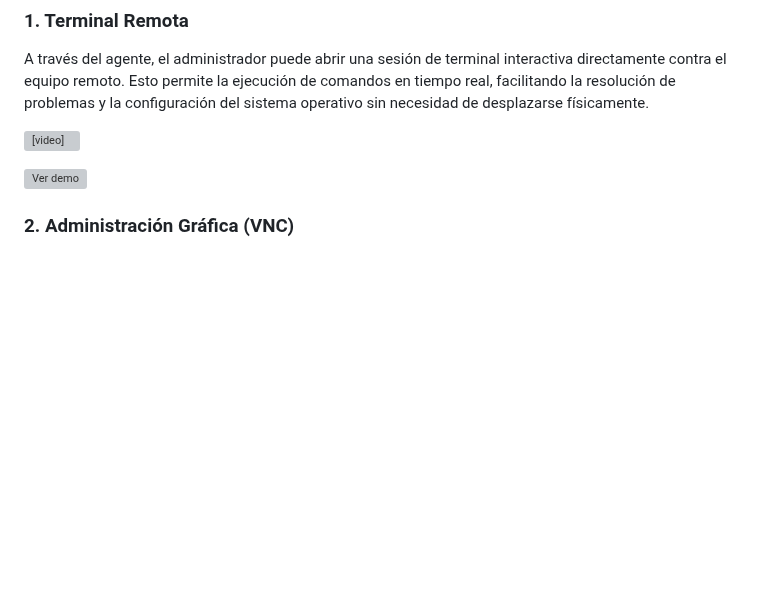
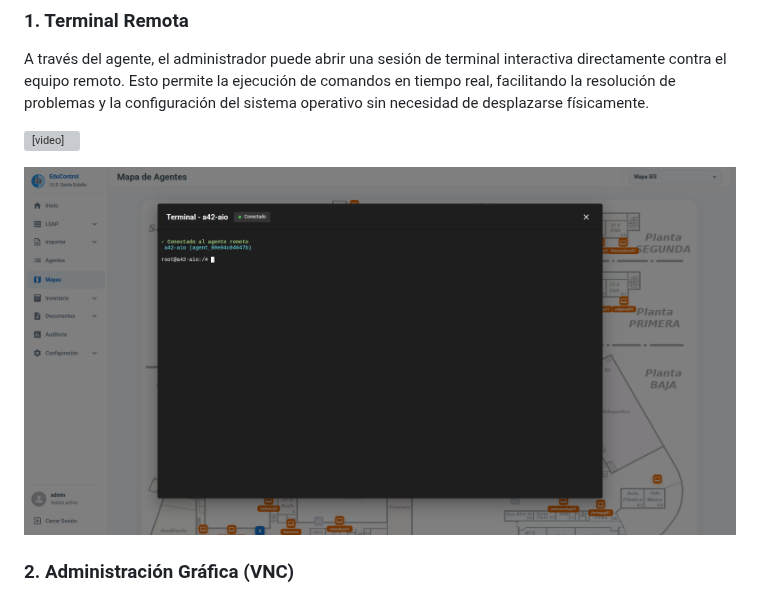
Before and after one commit to manumora/educontrol_deploy, a Markdown page: docs/AGENTS.md, the part around one of its changes. GitHub-like rendering; pictures changed too: docs/img/terminal_simple.png (added); blank space fills up the shorter version; grey boxes are pictures that could not be loaded.

```diff
--- a/docs/AGENTS.md
+++ b/docs/AGENTS.md
@@ -9,7 +9,7 @@ A través del agente, el administrador puede abrir una sesión de terminal inter
 
 <video src="" width="100%" controls></video>
 
-[![Ver demo](https://raw.githubusercontent.com/manumora/educontrol_deploy/main/docs/img/terminal_simple.mp4)](https://raw.githubusercontent.com/manumora/educontrol_deploy/main/docs/img/terminal_simple.mp4)
+[![Ver demo](https://raw.githubusercontent.com/manumora/educontrol_deploy/main/docs/img/terminal_simple.png)](https://raw.githubusercontent.com/manumora/educontrol_deploy/main/docs/img/terminal_simple.mp4)
 
 ### 2. Administración Gráfica (VNC)
 Para aquellos casos en los que se requiera interacción visual, el agente integra la posibilidad de iniciar una sesión VNC (Virtual Network Computing). Con este acceso remoto completo al escritorio, el administrador puede operar el equipo como si estuviera frente a él, brindando soporte directamente a los usuarios o configurando aplicaciones con interfaz gráfica.
```
Also changed, not shown: other parts of docs/AGENTS.md (+2 -3 lines), docs/img/terminal_multiple.png (added), 1 other file.
